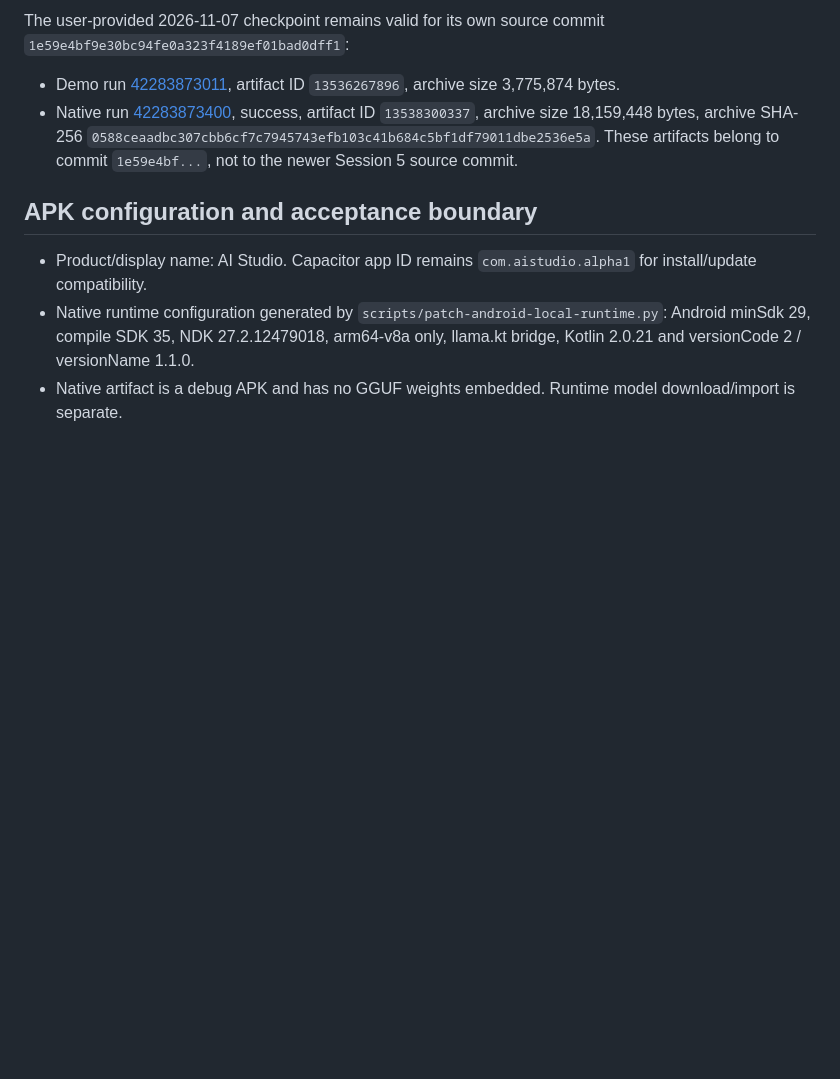
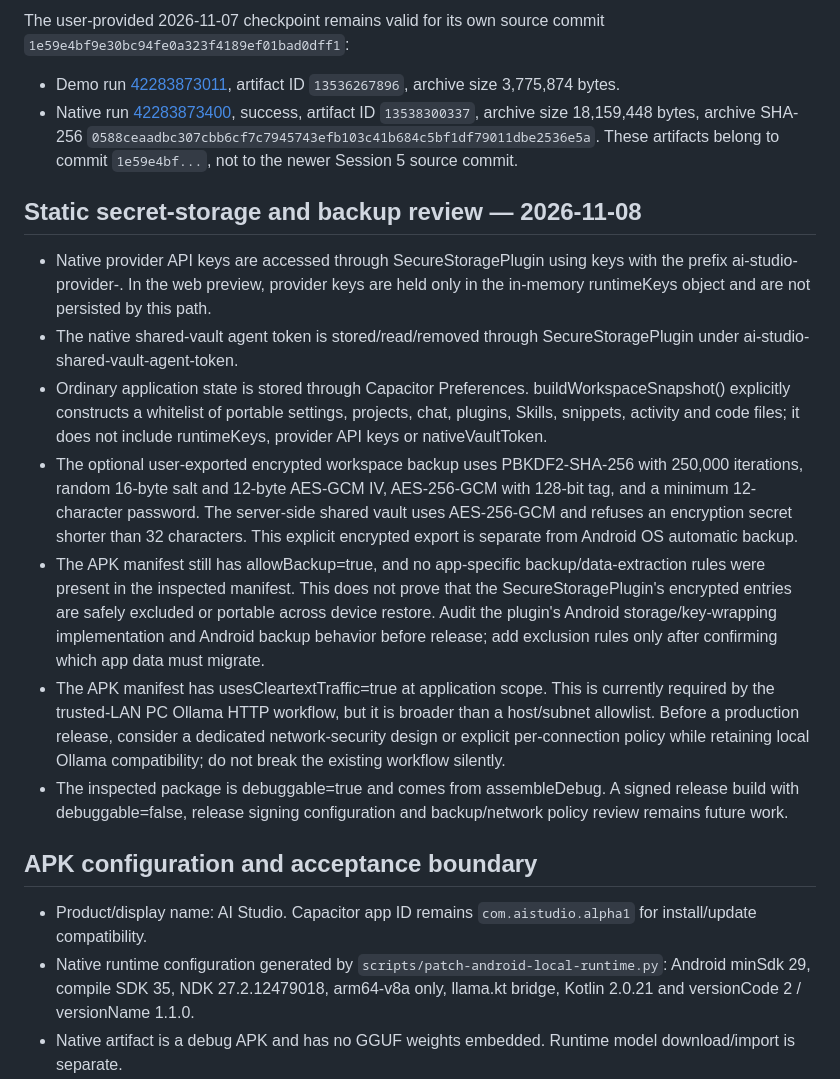
Before and after one commit to babaprobado-bit/A-studio, a Markdown page: docs/HANDOFF/SESSION_5_ANDROID_RUNTIME_HARDENING.md, the part around the change. Rendered like a GitHub page; blank space fills up the shorter version.

Commit message:
docs: record secret storage and Android backup review

```diff
--- a/docs/HANDOFF/SESSION_5_ANDROID_RUNTIME_HARDENING.md
+++ b/docs/HANDOFF/SESSION_5_ANDROID_RUNTIME_HARDENING.md
@@ -103,6 +103,16 @@ The user-provided 2026-11-07 checkpoint remains valid for its own source commit
 - Native run [42283873400](https://github.com/babaprobado-bit/A-studio/actions/runs/42283873400), success, artifact ID `13538300337`, archive size 18,159,448 bytes, archive SHA-256 `0588ceaadbc307cbb6cf7c7945743efb103c41b684c5bf1df79011dbe2536e5a`.
 These artifacts belong to commit `1e59e4bf...`, not to the newer Session 5 source commit.
 
+## Static secret-storage and backup review — 2026-11-08
+
+- Native provider API keys are accessed through SecureStoragePlugin using keys with the prefix ai-studio-provider-. In the web preview, provider keys are held only in the in-memory runtimeKeys object and are not persisted by this path.
+- The native shared-vault agent token is stored/read/removed through SecureStoragePlugin under ai-studio-shared-vault-agent-token.
+- Ordinary application state is stored through Capacitor Preferences. buildWorkspaceSnapshot() explicitly constructs a whitelist of portable settings, projects, chat, plugins, Skills, snippets, activity and code files; it does not include runtimeKeys, provider API keys or nativeVaultToken.
+- The optional user-exported encrypted workspace backup uses PBKDF2-SHA-256 with 250,000 iterations, random 16-byte salt and 12-byte AES-GCM IV, AES-256-GCM with 128-bit tag, and a minimum 12-character password. The server-side shared vault uses AES-256-GCM and refuses an encryption secret shorter than 32 characters. This explicit encrypted export is separate from Android OS automatic backup.
+- The APK manifest still has allowBackup=true, and no app-specific backup/data-extraction rules were present in the inspected manifest. This does not prove that the SecureStoragePlugin's encrypted entries are safely excluded or portable across device restore. Audit the plugin's Android storage/key-wrapping implementation and Android backup behavior before release; add exclusion rules only after confirming which app data must migrate.
+- The APK manifest has usesCleartextTraffic=true at application scope. This is currently required by the trusted-LAN PC Ollama HTTP workflow, but it is broader than a host/subnet allowlist. Before a production release, consider a dedicated network-security design or explicit per-connection policy while retaining local Ollama compatibility; do not break the existing workflow silently.
+- The inspected package is debuggable=true and comes from assembleDebug. A signed release build with debuggable=false, release signing configuration and backup/network policy review remains future work.
+
 ## APK configuration and acceptance boundary
 
 - Product/display name: AI Studio. Capacitor app ID remains `com.aistudio.alpha1` for install/update compatibility.
```
Also changed, not shown: docs/HANDOFF/NEW_CHAT_STARTER.md (+2 -0 lines), docs/HANDOFF/PROJECT_STATE.md (+1 -0 lines).
